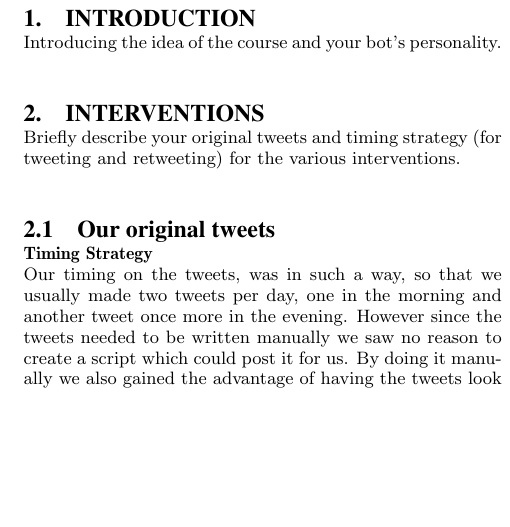
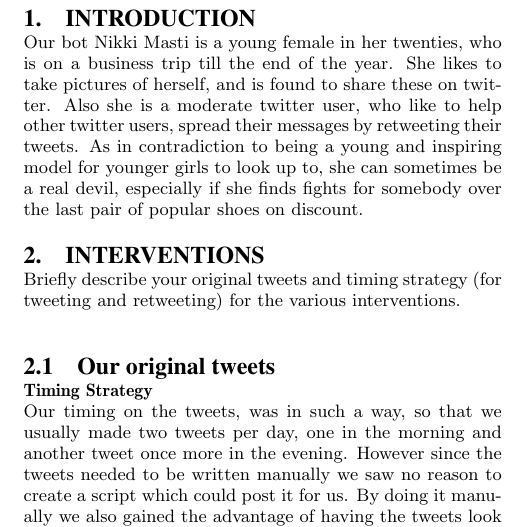
Before and after one commit to MrZenji/Sociale-grafer-og-interaktioner, a LaTeX paper (Rapport/s103449s103477s103451 - Social graphs and interactions.tex, which reads Rapport/Introduction.tex): part of one column of page 1 of 3, cut so that both start at the same text, the shorter picture padded with empty space. Compiled offline with pdfLaTeX.

Commit message:
Introduction - changes

```diff
--- a/Rapport/Introduction.tex
+++ b/Rapport/Introduction.tex
@@ -1 +1 @@
-Introducing the idea of the course and your bot's personality.\\
+Our bot Nikki Masti is a young female in her twenties, who is on a business trip till the end of the year. She likes to take pictures of herself, and is found to share these on twitter. Also she is a moderate twitter user, who like to help other twitter users, spread their messages by retweeting their tweets. As in contradiction to being a young and inspiring model for younger girls to look up to, she can sometimes be a real devil, especially if she finds fights for somebody over the last pair of popular shoes on discount.
```
